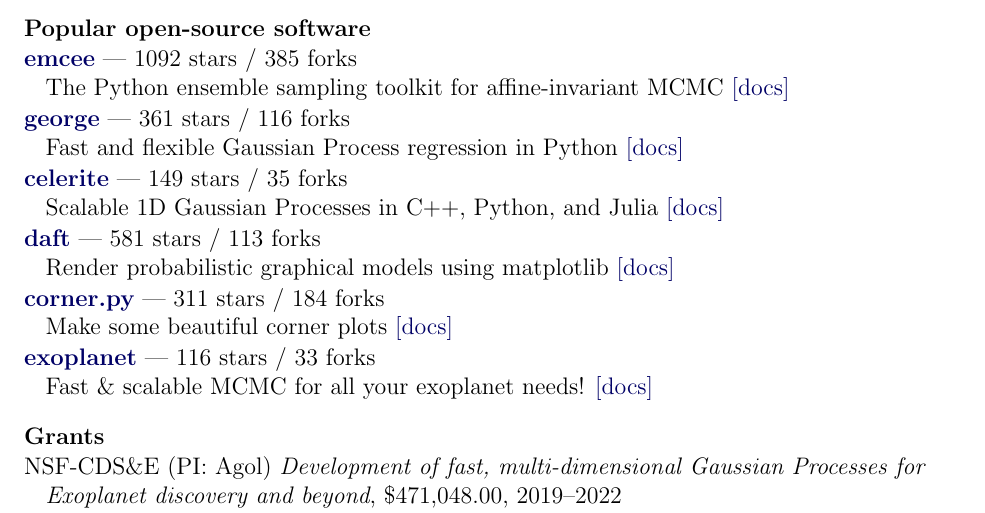
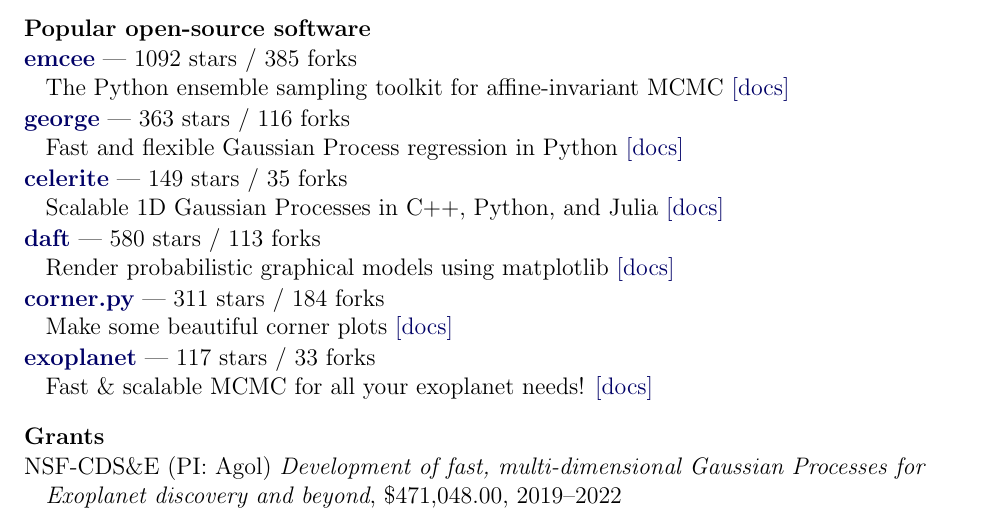
Before and after one commit to dfm/cv, a LaTeX CV (cv.tex, which reads repos.tex): part of page 2 of 2, cut so that both start at the same text. Compiled offline with pdfLaTeX.

Commit message:
updating pubs [ci skip]

```diff
--- a/repos.tex
+++ b/repos.tex
@@ -1,17 +1,17 @@
 \item \href{https://github.com/dfm/emcee}{{\bf emcee}} --- 1092 stars / 385 forks \\
 The Python ensemble sampling toolkit for affine-invariant MCMC \href{https://emcee.readthedocs.io}{[docs]}
 
-\item \href{https://github.com/dfm/george}{{\bf george}} --- 361 stars / 116 forks \\
+\item \href{https://github.com/dfm/george}{{\bf george}} --- 363 stars / 116 forks \\
 Fast and flexible Gaussian Process regression in Python \href{http://george.readthedocs.io}{[docs]}
 
 \item \href{https://github.com/dfm/celerite}{{\bf celerite}} --- 149 stars / 35 forks \\
 Scalable 1D Gaussian Processes in C++, Python, and Julia \href{http://celerite.rtfd.io}{[docs]}
 
-\item \href{https://github.com/daft-dev/daft}{{\bf daft}} --- 581 stars / 113 forks \\
+\item \href{https://github.com/daft-dev/daft}{{\bf daft}} --- 580 stars / 113 forks \\
 Render probabilistic graphical models using matplotlib \href{https://docs.daft-pgm.org}{[docs]}
 
 \item \href{https://github.com/dfm/corner.py}{{\bf corner.py}} --- 311 stars / 184 forks \\
 Make some beautiful corner plots \href{http://corner.readthedocs.io}{[docs]}
 
-\item \href{https://github.com/exoplanet-dev/exoplanet}{{\bf exoplanet}} --- 116 stars / 33 forks \\
+\item \href{https://github.com/exoplanet-dev/exoplanet}{{\bf exoplanet}} --- 117 stars / 33 forks \\
 Fast {\&} scalable MCMC for all your exoplanet needs!  \href{https://docs.exoplanet.codes}{[docs]}
```
Also changed, not shown: pubs_summary.tex (+1 -1 lines), 1 other file.
